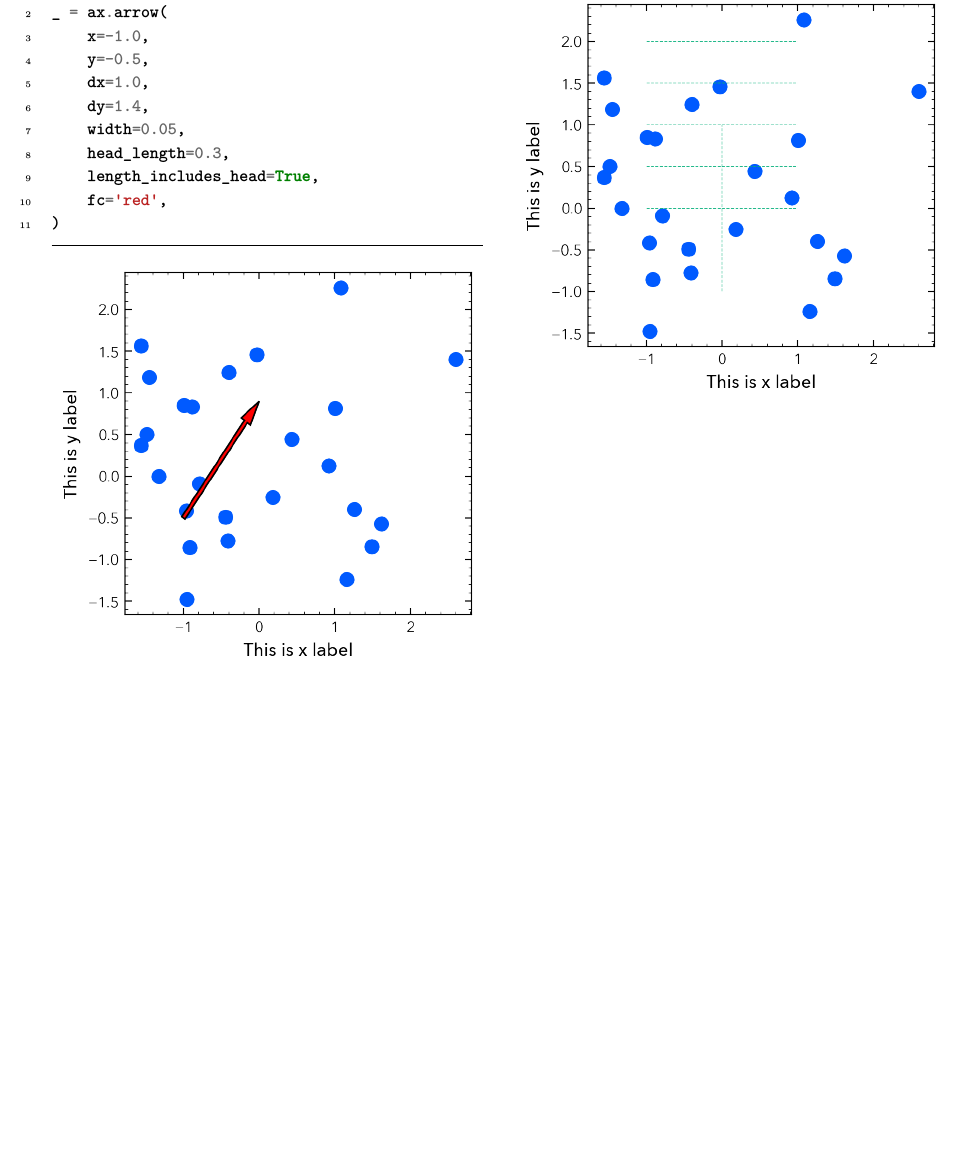
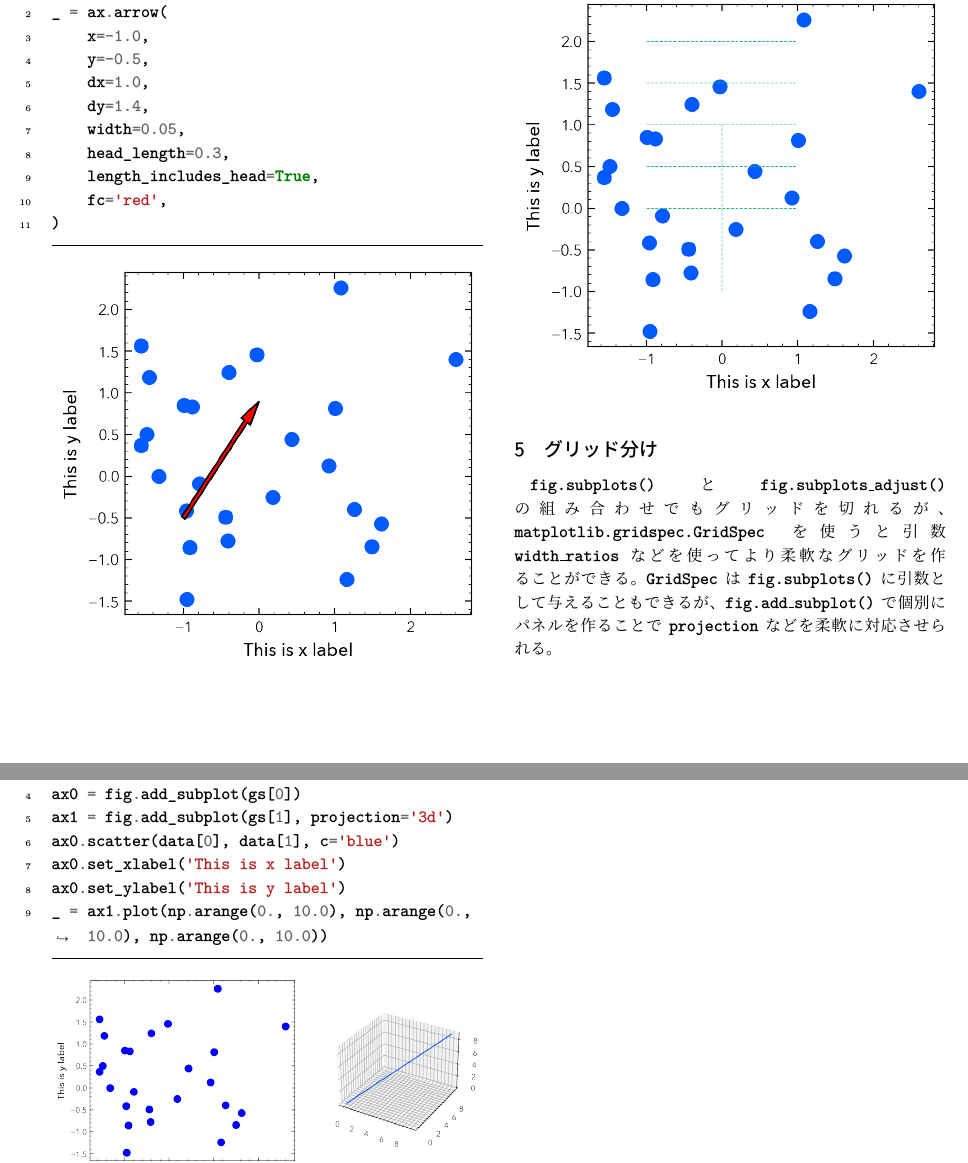
Before and after one commit to sugayu/tips, a LaTeX document (python/matplotlib/basics/matplotlib_params.tex): part of page 2 of 2 before the commit and two parts of pages 2 and 3 of 3 after it, the two joined at a grey line, cut so that both start at the same text, the shorter picture padded with empty space. The pictures show the PDF file python/matplotlib/basics/matplotlib_params.pdf that the author committed with the source.

Commit message:
Add gridding in matplotlib plots

```diff
--- a/python/matplotlib/basics/matplotlib_params.tex
+++ b/python/matplotlib/basics/matplotlib_params.tex
@@ -112,3 +112,9 @@ _ = ax.add_collection(linecollection)
 \begin{center}
 \includegraphics[width=1.0\linewidth]{./obipy-resources/params_lines.png}
 \end{center}
+\section{グリッド分け}
+\label{sec:org5e1b2b1}
+\texttt{fig.subplots()} と \texttt{fig.subplots\_adjust()} の組み合わせでもグリッドを切れるが、
+\texttt{matplotlib.gridspec.GridSpec} を使うと引数 \texttt{width\_ratios} などを使ってより柔軟なグリッドを作ることができる。
+\texttt{GridSpec} は \texttt{fig.subplots()} に引数として与えることもできるが、
+\texttt{fig.add\_subplot()} で個別にパネルを作ることで \texttt{projection} などを柔軟に対応させられる。
@@ -115 +125,12 @@ _ = ax.add_collection(linecollection)
+ax0 = fig.add_subplot(gs[0])
+ax1 = fig.add_subplot(gs[1], projection='3d')
+ax0.scatter(data[0], data[1], c='blue')
+ax0.set_xlabel('This is x label')
+ax0.set_ylabel('This is y label')
+_ = ax1.plot(np.arange(0., 10.0), np.arange(0., 10.0), np.arange(0., 10.0))
+\end{minted}
+
+\begin{center}
+\includegraphics[width=1.0\linewidth]{./obipy-resources/params_grids.png}
+\end{center}
 \end{document}
```
Also changed, not shown: python/matplotlib/basics/matplotlib_params.pdf, python/matplotlib/basics/obipy-resources/params_grids.png (added), python/matplotlib/basics/matplotlib_params.tex (18 more changed lines), 1 other file.
